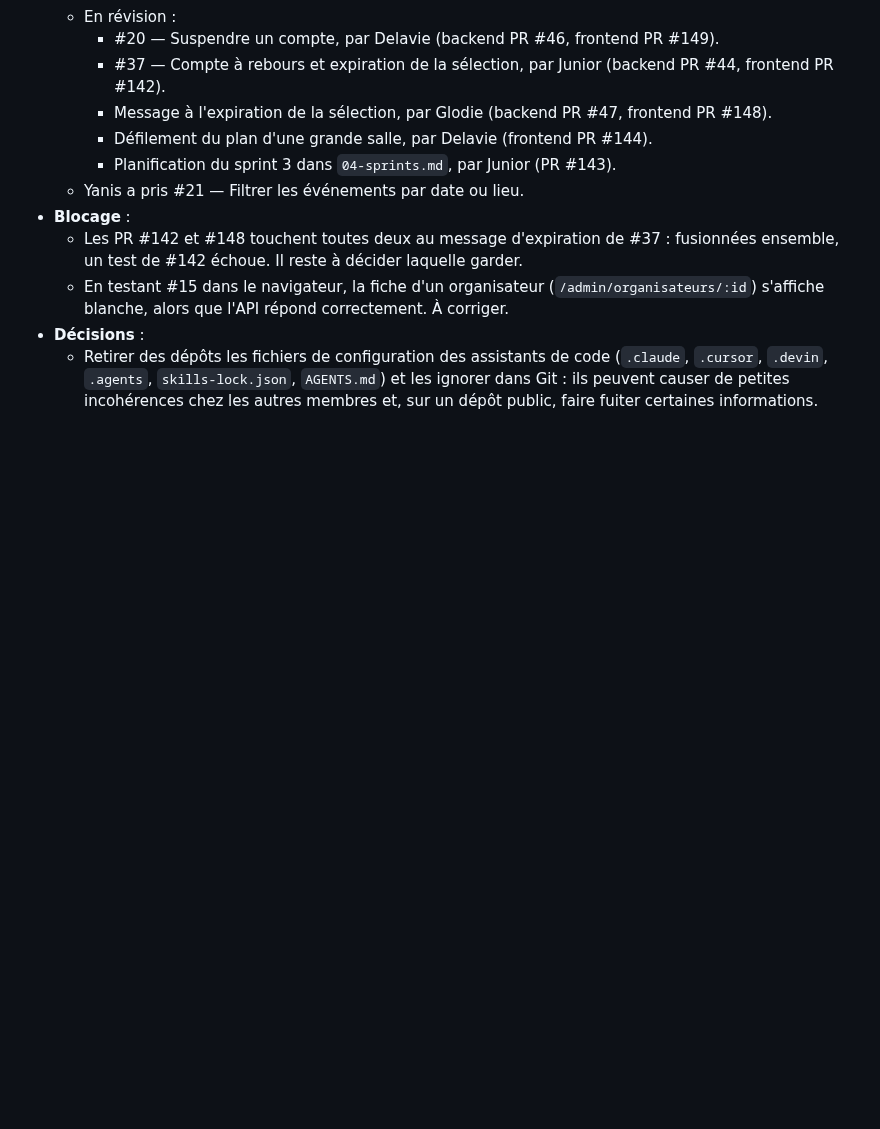
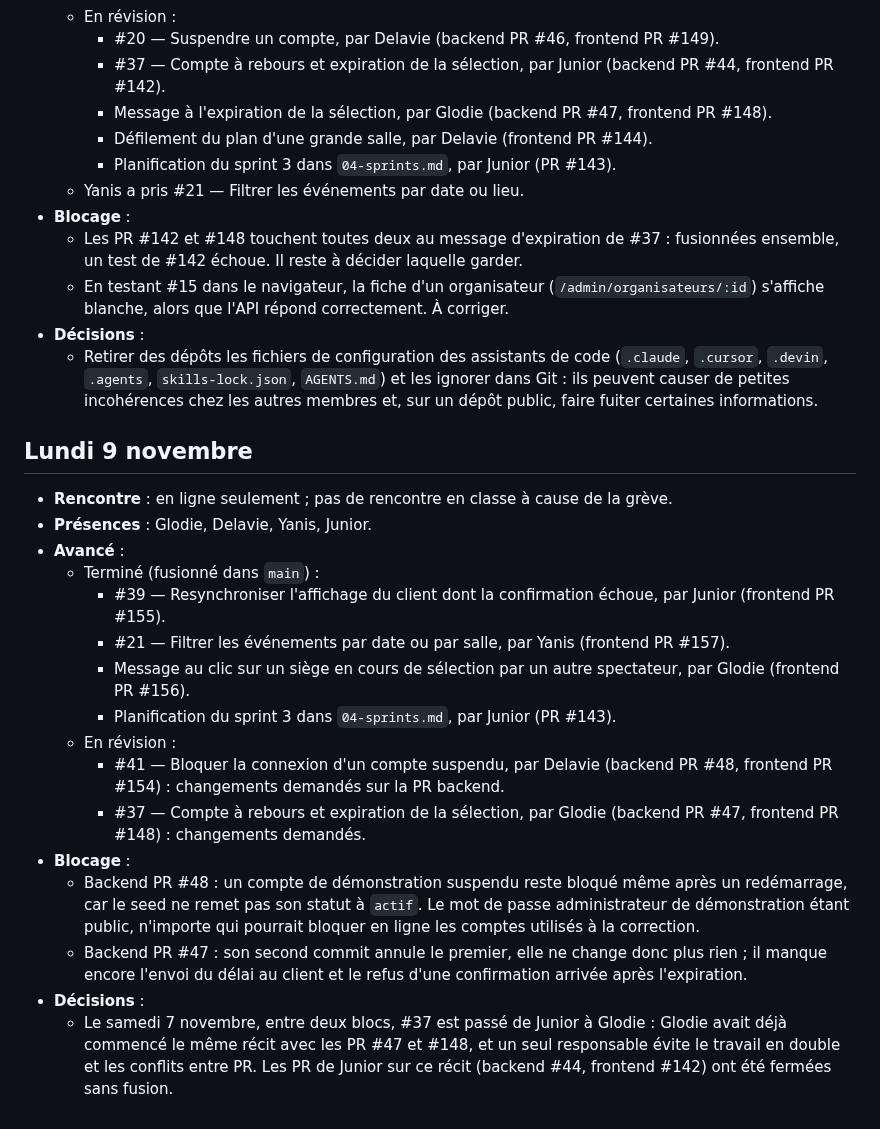
Before and after one commit to Projet-3-DA/Seats-Frontend, a Markdown page: docs/journal.md, the part around the change. Drawn GitHub-style; blank space fills up the shorter version.

Commit message:
docs(journal): ajouter l'entrée du lundi 9 novembre
Rencontre en ligne seulement à cause de la grève, tout le monde présent.
Avancement (#39, #21, message au clic sur un siège bloqué, planification),
révisions en cours (#41, #37), blocages relevés en revue, et la décision
de confier #37 à Glodie, avec sa raison.

Co-Authored-By: Claude Opus 5.5 <noreply@anthropic.com>

```diff
--- a/docs/journal.md
+++ b/docs/journal.md
@@ -145,3 +145,21 @@
   - En testant #15 dans le navigateur, la fiche d'un organisateur (`/admin/organisateurs/:id`) s'affiche blanche, alors que l'API répond correctement. À corriger.
 - **Décisions** :
   - Retirer des dépôts les fichiers de configuration des assistants de code (`.claude`, `.cursor`, `.devin`, `.agents`, `skills-lock.json`, `AGENTS.md`) et les ignorer dans Git : ils peuvent causer de petites incohérences chez les autres membres et, sur un dépôt public, faire fuiter certaines informations.
+
+## Lundi 9 novembre
+- **Rencontre** : en ligne seulement ; pas de rencontre en classe à cause de la grève.
+- **Présences** : Glodie, Delavie, Yanis, Junior.
+- **Avancé** :
+  - Terminé (fusionné dans `main`) :
+    - #39 — Resynchroniser l'affichage du client dont la confirmation échoue, par Junior (frontend PR #155).
+    - #21 — Filtrer les événements par date ou par salle, par Yanis (frontend PR #157).
+    - Message au clic sur un siège en cours de sélection par un autre spectateur, par Glodie (frontend PR #156).
+    - Planification du sprint 3 dans `04-sprints.md`, par Junior (PR #143).
+  - En révision :
+    - #41 — Bloquer la connexion d'un compte suspendu, par Delavie (backend PR #48, frontend PR #154) : changements demandés sur la PR backend.
+    - #37 — Compte à rebours et expiration de la sélection, par Glodie (backend PR #47, frontend PR #148) : changements demandés.
+- **Blocage** :
+  - Backend PR #48 : un compte de démonstration suspendu reste bloqué même après un redémarrage, car le seed ne remet pas son statut à `actif`. Le mot de passe administrateur de démonstration étant public, n'importe qui pourrait bloquer en ligne les comptes utilisés à la correction.
+  - Backend PR #47 : son second commit annule le premier, elle ne change donc plus rien ; il manque encore l'envoi du délai au client et le refus d'une confirmation arrivée après l'expiration.
+- **Décisions** :
+  - Le samedi 7 novembre, entre deux blocs, #37 est passé de Junior à Glodie : Glodie avait déjà commencé le même récit avec les PR #47 et #148, et un seul responsable évite le travail en double et les conflits entre PR. Les PR de Junior sur ce récit (backend #44, frontend #142) ont été fermées sans fusion.
```
